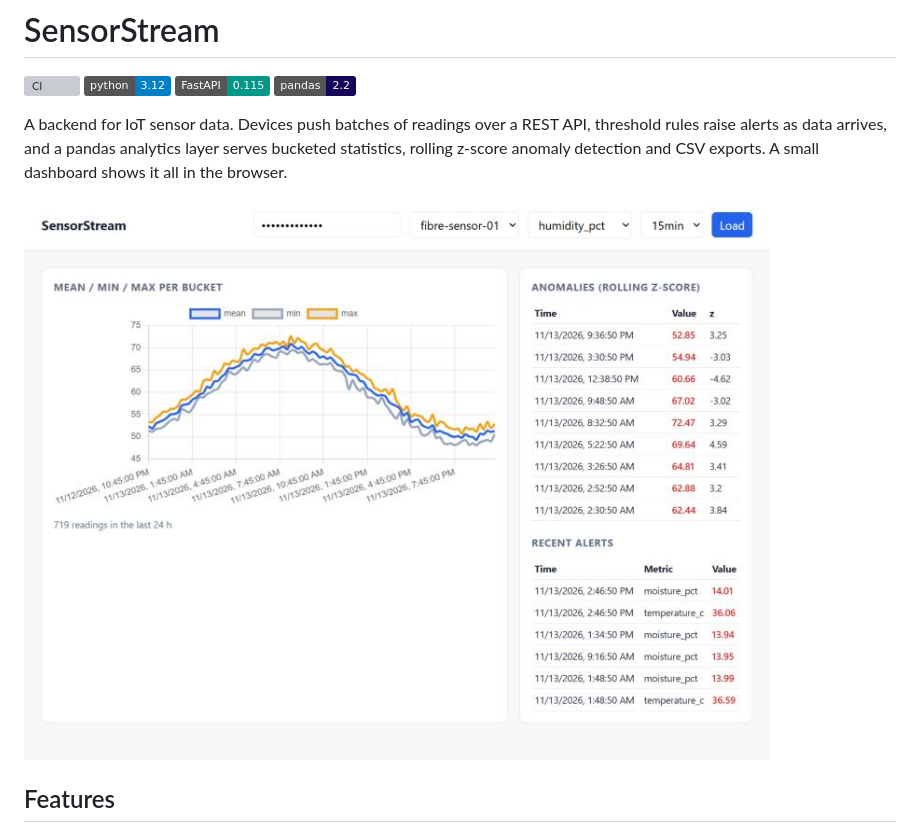
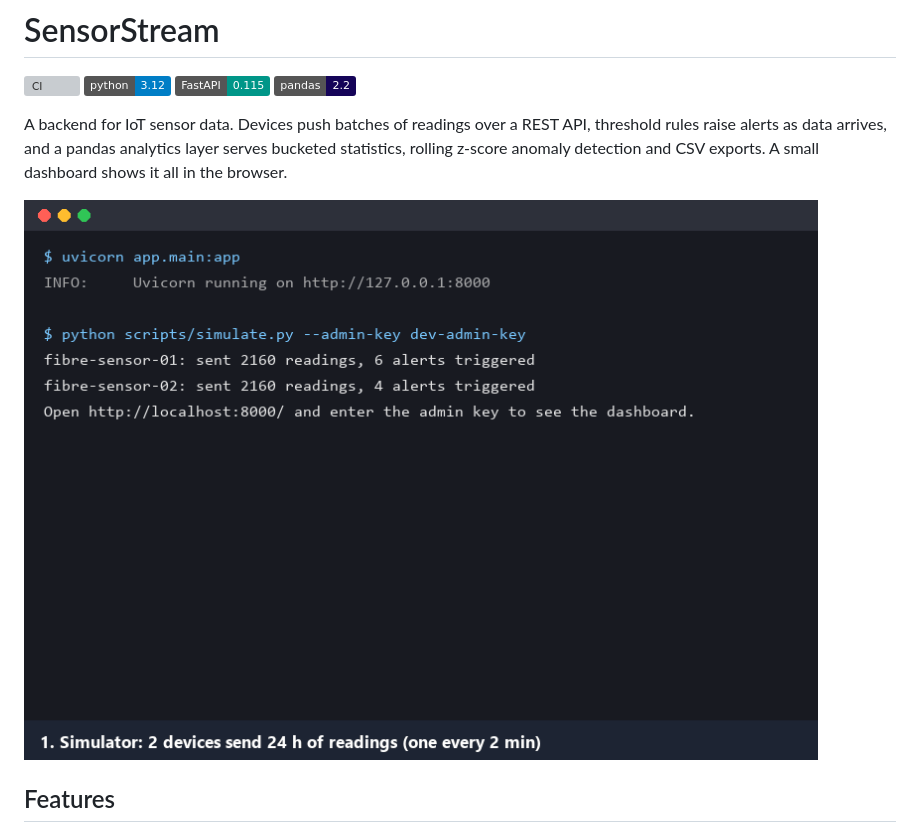
Before and after one commit to Baswarajkotte/sensorstream, a Markdown page: README.md, the part around the change. Rendered like a GitHub page; pictures changed too: docs/dashboard.jpg (deleted), docs/demo.gif (added); badges without logos; grey boxes are pictures that could not be loaded.

Commit message:
Add demo GIF to README

```diff
--- a/README.md
+++ b/README.md
@@ -9,7 +9,7 @@ A backend for IoT sensor data. Devices push batches of readings over a REST API,
 raise alerts as data arrives, and a pandas analytics layer serves bucketed statistics, rolling
 z-score anomaly detection and CSV exports. A small dashboard shows it all in the browser.
 
-![Dashboard](docs/dashboard.jpg)
+![Demo: simulator loads 24 h of data, then the dashboard shows stats, anomalies and alerts](docs/demo.gif)
 
 ## Features
 
```
